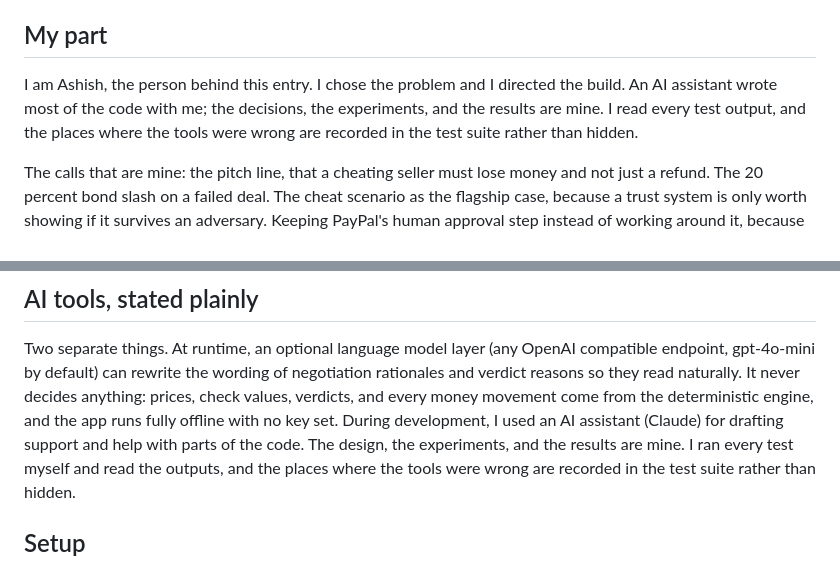
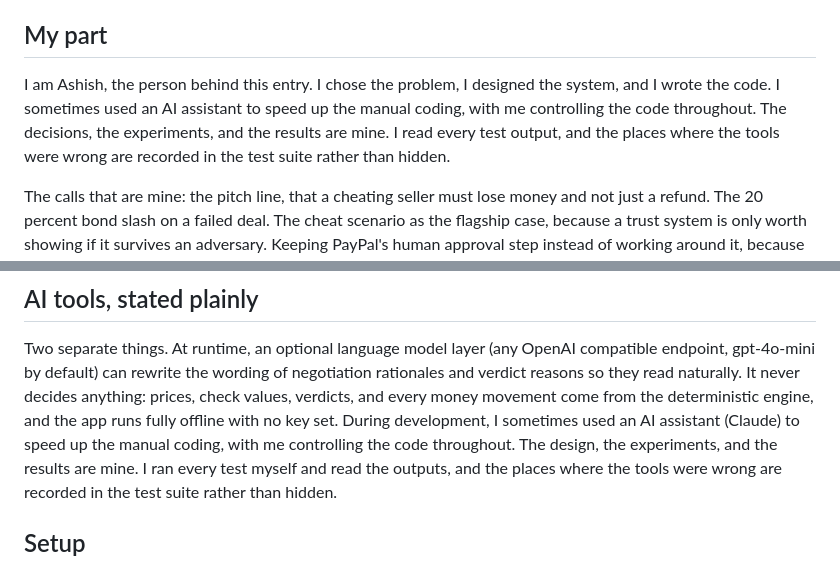
Before and after one commit to Ash-projects-personal/pact-agentic-commerce, a Markdown page: README.md, 2 parts joined by grey strips. GitHub-like rendering.

Commit message:
Fix authorship framing: I wrote the code, AI sometimes sped up manual coding under my control

```diff
--- a/README.md
+++ b/README.md
@@ -62,11 +62,7 @@ system work. In demo mode it runs end to end with no credentials.
 
 ## My part
 
-I am Ashish, the person behind this entry. I chose the problem and I
-directed the build. An AI assistant wrote most of the code with me; the
-decisions, the experiments, and the results are mine. I read every test
-output, and the places where the tools were wrong are recorded in the test
-suite rather than hidden.
+I am Ashish, the person behind this entry. I chose the problem, I designed the system, and I wrote the code. I sometimes used an AI assistant to speed up the manual coding, with me controlling the code throughout. The decisions, the experiments, and the results are mine. I read every test output, and the places where the tools were wrong are recorded in the test suite rather than hidden.
 
 The calls that are mine: the pitch line, that a cheating seller must lose
 money and not just a refund. The 20 percent bond slash on a failed deal.
@@ -476,8 +472,8 @@ OpenAI compatible endpoint, gpt-4o-mini by default) can rewrite the
 wording of negotiation rationales and verdict reasons so they read
 naturally. It never decides anything: prices, check values, verdicts, and
 every money movement come from the deterministic engine, and the app runs
-fully offline with no key set. During development, I used an AI assistant
-(Claude) for drafting support and help with parts of the code. The design,
+fully offline with no key set. During development, I sometimes used an AI assistant
+(Claude) to speed up the manual coding, with me controlling the code throughout. The design,
 the experiments, and the results are mine. I ran every test myself and
 read the outputs, and the places where the tools were wrong are recorded
 in the test suite rather than hidden.
```
